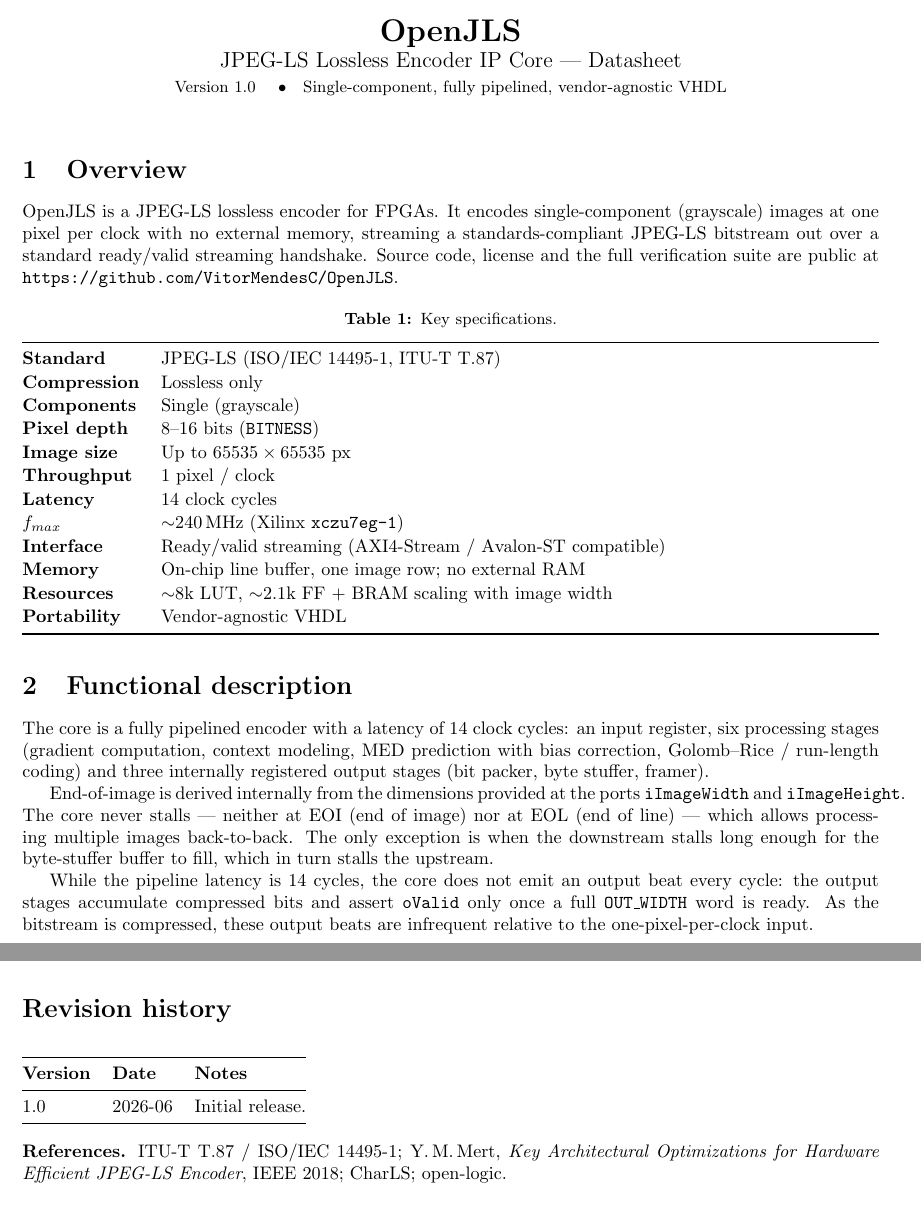
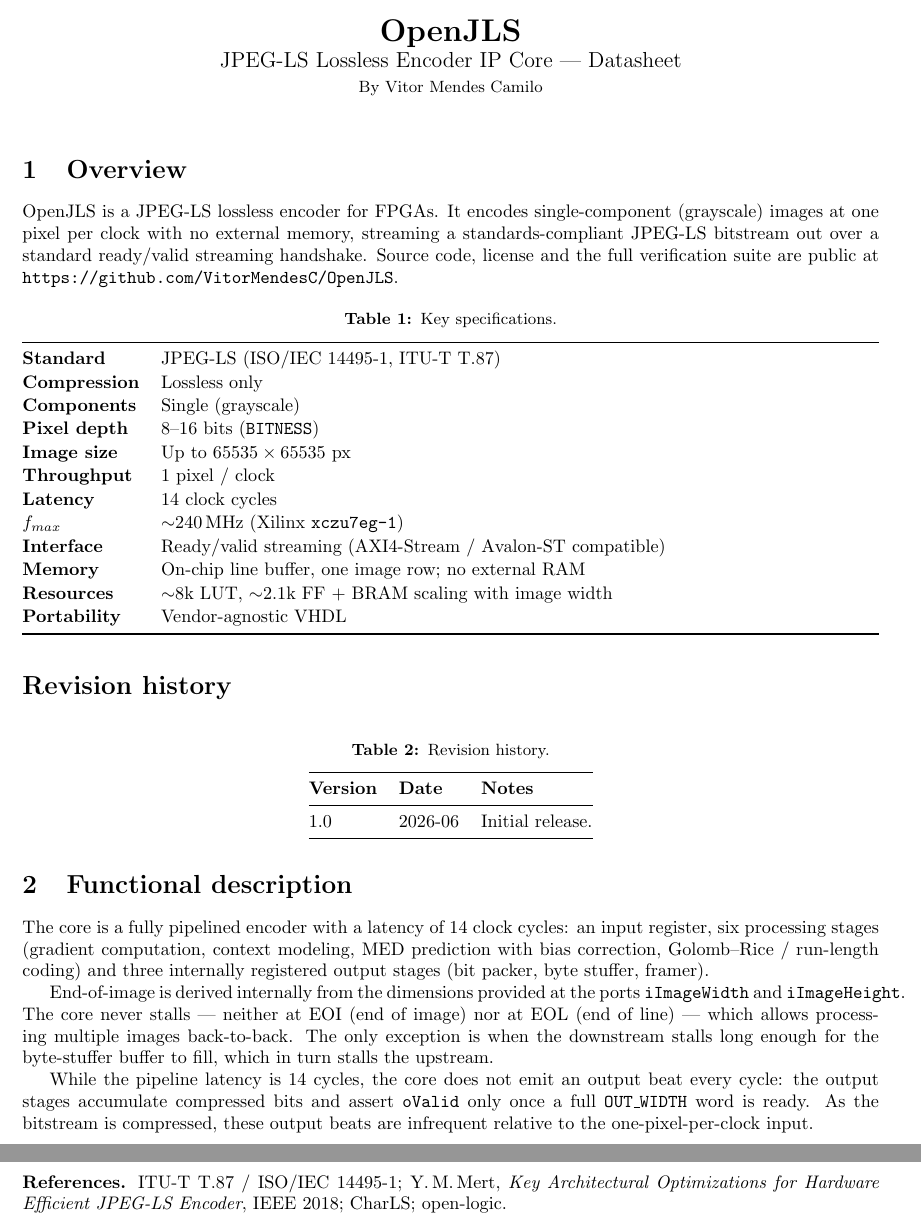
Before and after one commit to VitorMendesC/OpenJLS, a LaTeX document (Docs/datasheet/openjls_datasheet.tex): two parts of pages 1 and 6 of 6, joined at a grey line, cut so that both start at the same text. Compiled offline with pdfLaTeX.

Commit message:
datasheet: center revision-history table with a top caption like the others
Co-Authored-By: Claude Opus 4.8 <noreply@anthropic.com>

```diff
--- a/Docs/datasheet/openjls_datasheet.tex
+++ b/Docs/datasheet/openjls_datasheet.tex
@@ -51,7 +51,7 @@
 \begin{center}
   {\LARGE\bfseries OpenJLS}\\[2pt]
   {\large JPEG-LS Lossless Encoder IP Core --- Datasheet}\\[2pt]
-  {\small Version 1.0 \quad\textbullet\quad Single-component, fully pipelined, vendor-agnostic VHDL}
+  {\small By Vitor Mendes Camilo}
 \end{center}
 
 \vspace{4pt}
@@ -88,6 +88,21 @@
 \end{table}
 
 %======================================================================
+\section*{Revision history}
+\begin{table}[H]
+  \centering
+  \caption{Revision history.}
+  \label{tab:revision}
+\begin{tabular}{@{}l l l@{}}
+  \toprule
+  \textbf{Version} & \textbf{Date} & \textbf{Notes} \\
+  \midrule
+  1.0 & 2026-06 & Initial release. \\
+  \bottomrule
+\end{tabular}
+\end{table}
+
+%======================================================================
 \section{Functional description}
 The core is a fully pipelined encoder with a latency of 14 clock cycles: an
 input register, six processing stages (gradient computation, context modeling,
@@ -377,16 +392,7 @@
 \end{tabularx}
 \end{table}
 
-%======================================================================
-\section*{Revision history}
-\vspace{8pt}
-\begin{tabular}{@{}l l l@{}}
-  \toprule
-  \textbf{Version} & \textbf{Date} & \textbf{Notes} \\
-  \midrule
-  1.0 & 2026-06 & Initial release. \\
-  \bottomrule
-\end{tabular}
+
 
 \vspace{10pt}
 \noindent\textbf{References.}
```
Also changed, not shown: Docs/datasheet/openjls_datasheet.pdf, Docs/datasheet/openjls_datasheet.tex (2 more changed lines).
